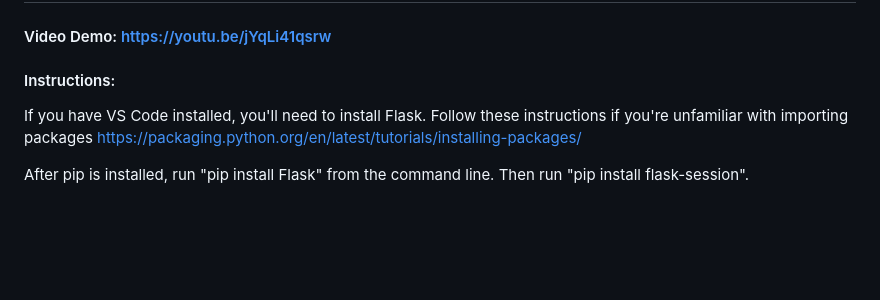
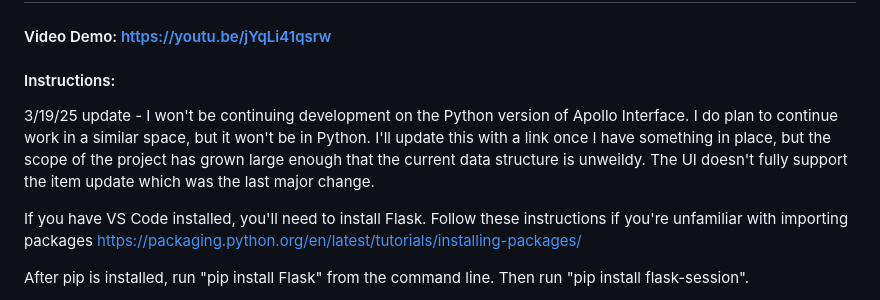
Before and after one commit to spookymvlder/Apollo-InterfacePy, a Markdown page: README.md, the part around the change. Drawn GitHub-style; blank space fills up the shorter version.

```diff
--- a/README.md
+++ b/README.md
@@ -2,6 +2,8 @@
 #### Video Demo: https://youtu.be/jYqLi41qsrw
 
 #### Instructions:
+3/19/25 update - I won't be continuing development on the Python version of Apollo Interface. I do plan to continue work in a similar space, but it won't be in Python. I'll update this with a link once I have something in place, but the scope of the project has grown large enough that the current data structure is unweildy. The UI doesn't fully support the item update which was the last major change.
+
 If you have VS Code installed, you'll need to install Flask. Follow these instructions if you're unfamiliar with importing packages
 https://packaging.python.org/en/latest/tutorials/installing-packages/
 
```
